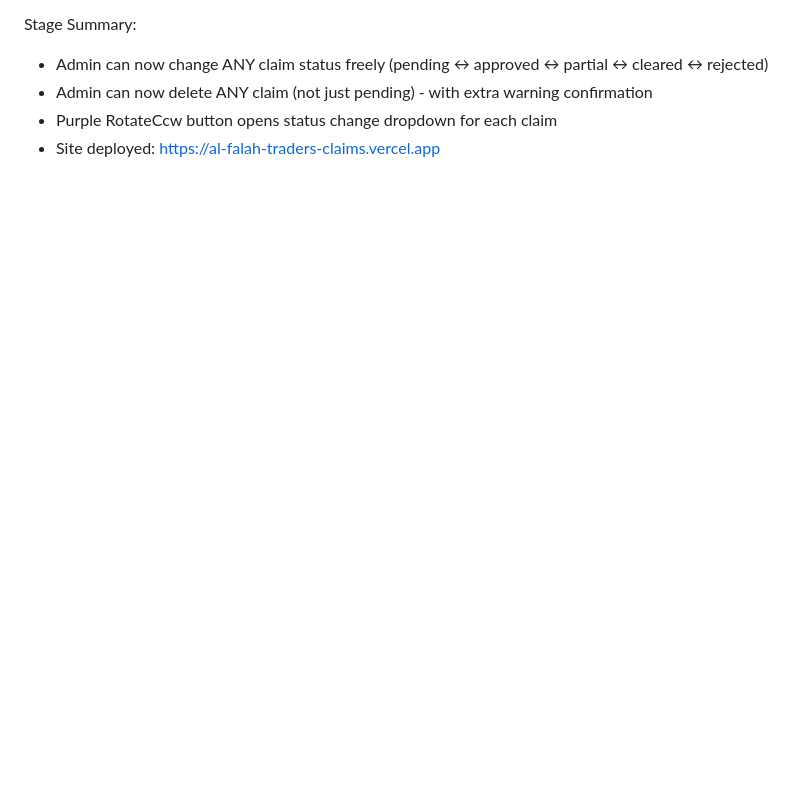
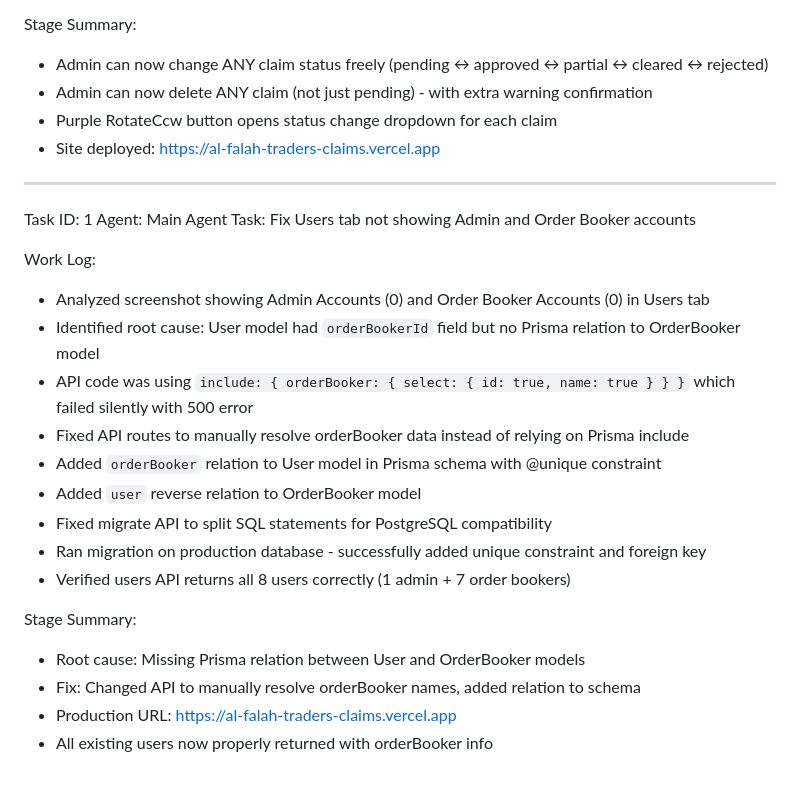
Before and after one commit to alfalahtraderkpr-png/al-falah-traders-claims, a Markdown page: worklog.md, the part around the change. GitHub-like rendering; blank space fills up the shorter version.

Commit message:
fc345e28-6d60-4002-a4b8-5b79bc39f845

```diff
--- a/worklog.md
+++ b/worklog.md
@@ -104,3 +104,25 @@ Stage Summary:
 - Admin can now delete ANY claim (not just pending) - with extra warning confirmation
 - Purple RotateCcw button opens status change dropdown for each claim
 - Site deployed: https://al-falah-traders-claims.vercel.app
+
+---
+Task ID: 1
+Agent: Main Agent
+Task: Fix Users tab not showing Admin and Order Booker accounts
+
+Work Log:
+- Analyzed screenshot showing Admin Accounts (0) and Order Booker Accounts (0) in Users tab
+- Identified root cause: User model had `orderBookerId` field but no Prisma relation to OrderBooker model
+- API code was using `include: { orderBooker: { select: { id: true, name: true } } }` which failed silently with 500 error
+- Fixed API routes to manually resolve orderBooker data instead of relying on Prisma include
+- Added `orderBooker` relation to User model in Prisma schema with @unique constraint
+- Added `user` reverse relation to OrderBooker model
+- Fixed migrate API to split SQL statements for PostgreSQL compatibility
+- Ran migration on production database - successfully added unique constraint and foreign key
+- Verified users API returns all 8 users correctly (1 admin + 7 order bookers)
+
+Stage Summary:
+- Root cause: Missing Prisma relation between User and OrderBooker models
+- Fix: Changed API to manually resolve orderBooker names, added relation to schema
+- Production URL: https://al-falah-traders-claims.vercel.app
+- All existing users now properly returned with orderBooker info
```
